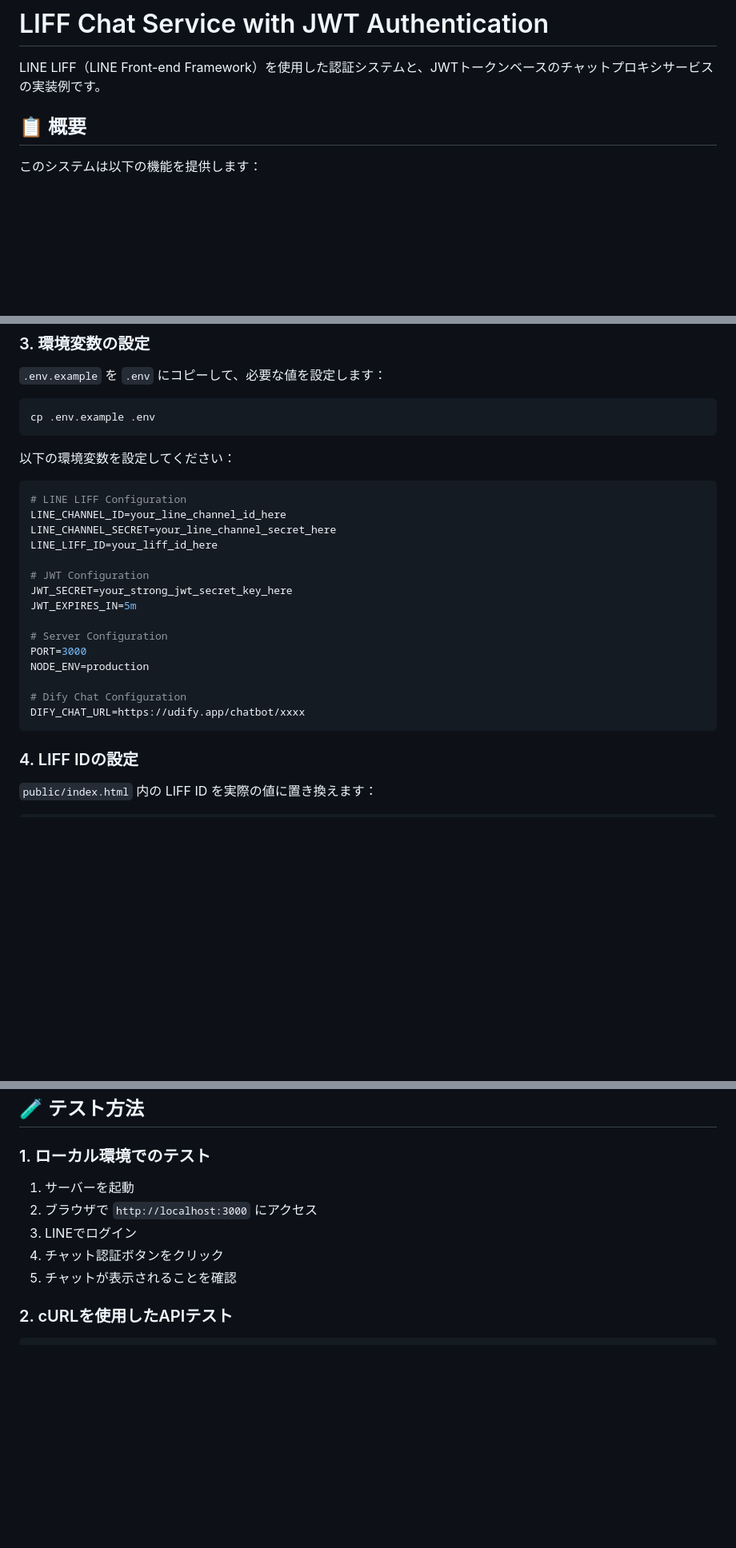
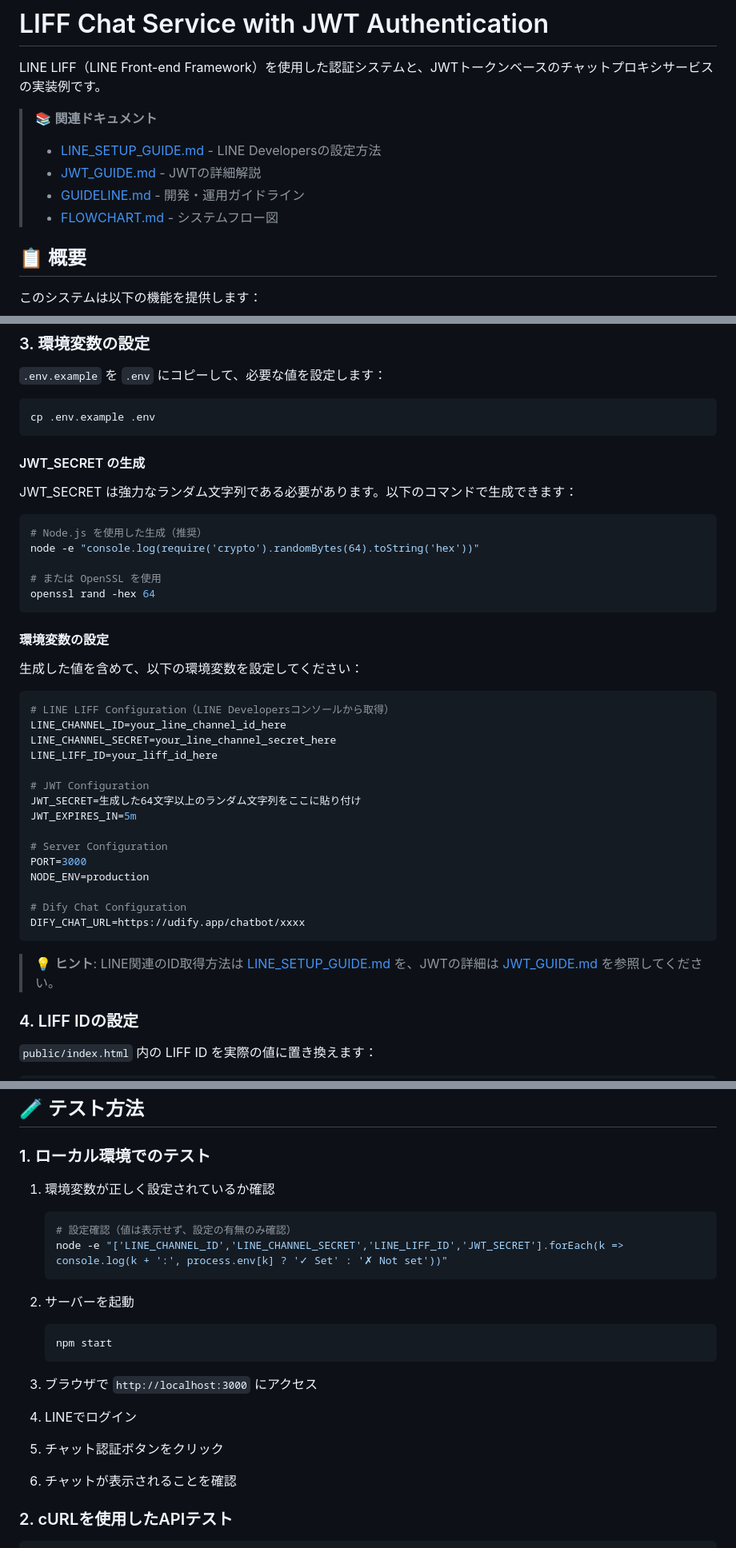
Before and after one commit to jimosans/LIFFtoCHAT, a Markdown page: README.md, 3 parts joined by grey strips. Shown: that part at 80% size. Drawn GitHub-style; blank space fills up the shorter version.

````diff
--- a/README.md
+++ b/README.md
@@ -1,6 +1,12 @@
 # LIFF Chat Service with JWT Authentication
 
 LINE LIFF（LINE Front-end Framework）を使用した認証システムと、JWTトークンベースのチャットプロキシサービスの実装例です。
+
+> 📚 **関連ドキュメント**
+> - [LINE_SETUP_GUIDE.md](./LINE_SETUP_GUIDE.md) - LINE Developersの設定方法
+> - [JWT_GUIDE.md](./JWT_GUIDE.md) - JWTの詳細解説
+> - [GUIDELINE.md](./GUIDELINE.md) - 開発・運用ガイドライン
+> - [FLOWCHART.md](./FLOWCHART.md) - システムフロー図
 
 ## 📋 概要
 
@@ -61,16 +67,30 @@ npm install
 cp .env.example .env
 ```
 
-以下の環境変数を設定してください：
+#### JWT_SECRET の生成
+
+JWT_SECRET は強力なランダム文字列である必要があります。以下のコマンドで生成できます：
+
+```bash
+# Node.js を使用した生成（推奨）
+node -e "console.log(require('crypto').randomBytes(64).toString('hex'))"
+
+# または OpenSSL を使用
+openssl rand -hex 64
+```
+
+#### 環境変数の設定
+
+生成した値を含めて、以下の環境変数を設定してください：
 
 ```env
-# LINE LIFF Configuration
+# LINE LIFF Configuration（LINE Developersコンソールから取得）
 LINE_CHANNEL_ID=your_line_channel_id_here
 LINE_CHANNEL_SECRET=your_line_channel_secret_here
 LINE_LIFF_ID=your_liff_id_here
 
 # JWT Configuration
-JWT_SECRET=your_strong_jwt_secret_key_here
+JWT_SECRET=生成した64文字以上のランダム文字列をここに貼り付け
 JWT_EXPIRES_IN=5m
 
 # Server Configuration
@@ -80,6 +100,8 @@ NODE_ENV=production
 # Dify Chat Configuration
 DIFY_CHAT_URL=https://udify.app/chatbot/xxxx
 ```
+
+> 💡 **ヒント**: LINE関連のID取得方法は [LINE_SETUP_GUIDE.md](./LINE_SETUP_GUIDE.md) を、JWTの詳細は [JWT_GUIDE.md](./JWT_GUIDE.md) を参照してください。
 
 ### 4. LIFF IDの設定
 
@@ -218,11 +253,21 @@ GET /
 
 ### 1. ローカル環境でのテスト
 
-1. サーバーを起動
-2. ブラウザで `http://localhost:3000` にアクセス
-3. LINEでログイン
-4. チャット認証ボタンをクリック
-5. チャットが表示されることを確認
+1. 環境変数が正しく設定されているか確認
+   ```bash
+   # 設定確認（値は表示せず、設定の有無のみ確認）
+   node -e "['LINE_CHANNEL_ID','LINE_CHANNEL_SECRET','LINE_LIFF_ID','JWT_SECRET'].forEach(k => console.log(k + ':', process.env[k] ? '✓ Set' : '✗ Not set'))"
+   ```
+
+2. サーバーを起動
+   ```bash
+   npm start
+   ```
+
+3. ブラウザで `http://localhost:3000` にアクセス
+4. LINEでログイン
+5. チャット認証ボタンをクリック
+6. チャットが表示されることを確認
 
 ### 2. cURLを使用したAPIテスト
 
````
Also changed, not shown: other parts of README.md (+19 -0 lines).
